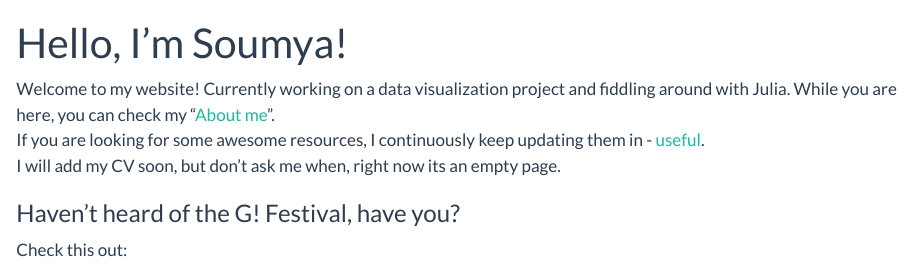
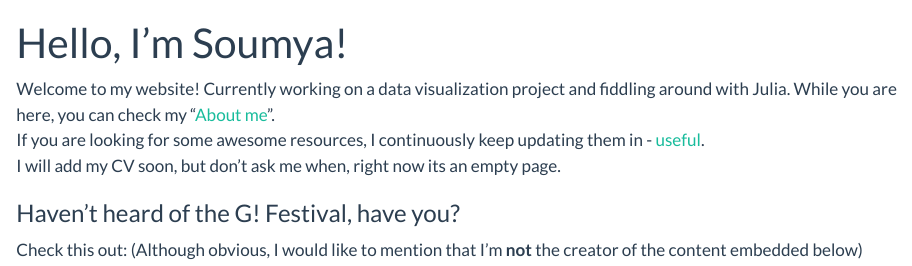
Before and after one commit to Newmood/quarto-site, a Quarto document (index.qmd): the page in a window 1100 px wide, from its top. Rendered offline with R 4.5, knitr and Pandoc in place of Quarto, with nearby package versions.

Commit message:
update embed in home

```diff
--- a/index.qmd
+++ b/index.qmd
@@ -8,6 +8,6 @@ I will add my CV soon, but don't ask me when, right now its an empty page.
 
 
 ### Haven't heard of the G! Festival, have you?
-Check this out:
+Check this out: (Although obvious, I would like to mention that I'm **not** the creator of the content embedded below)
 
 <iframe width="560" height="315" src="https://www.youtube.com/embed/JkDoV_dmViM" frameborder="0" allowfullscreen></iframe>
```
Also changed, not shown: .quarto/idx/index.qmd.json, 2 other files.
